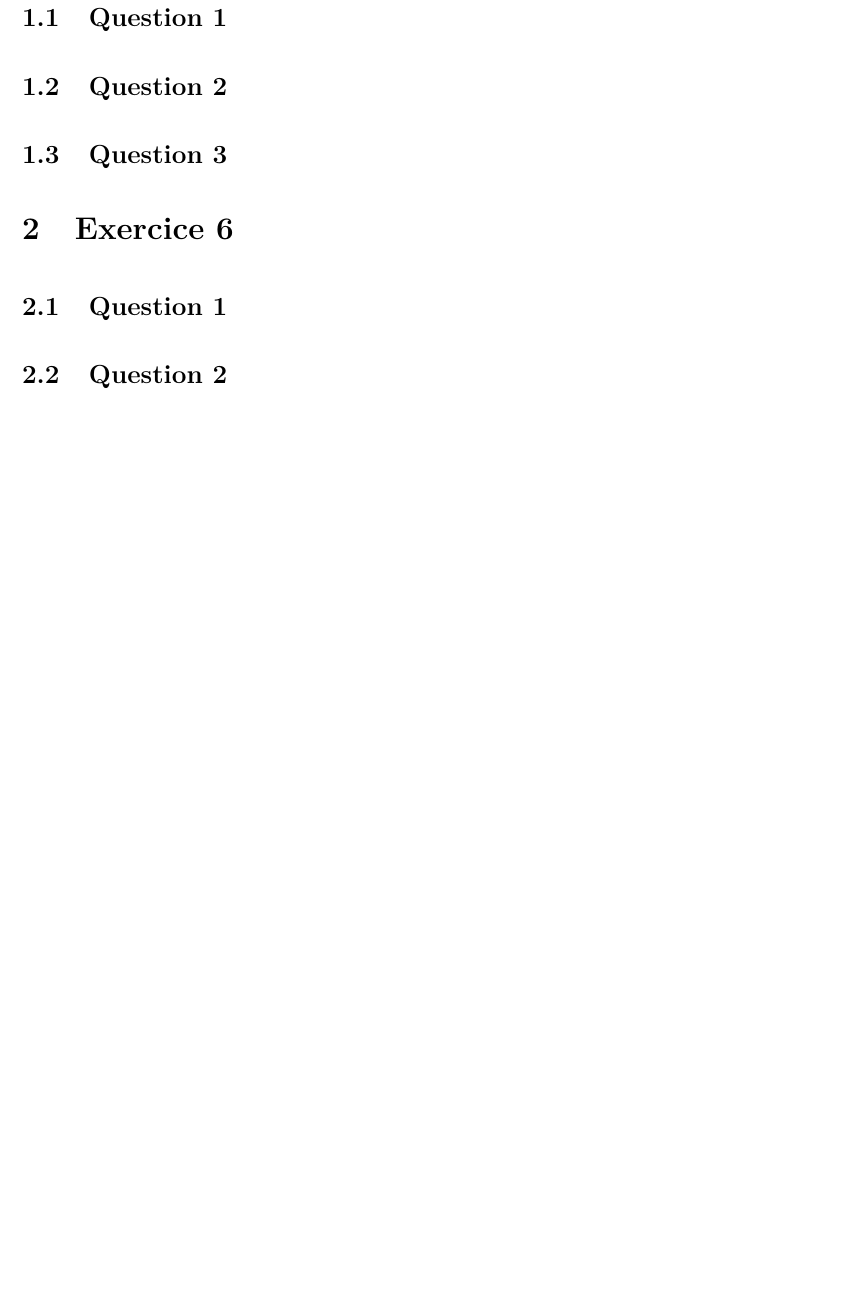
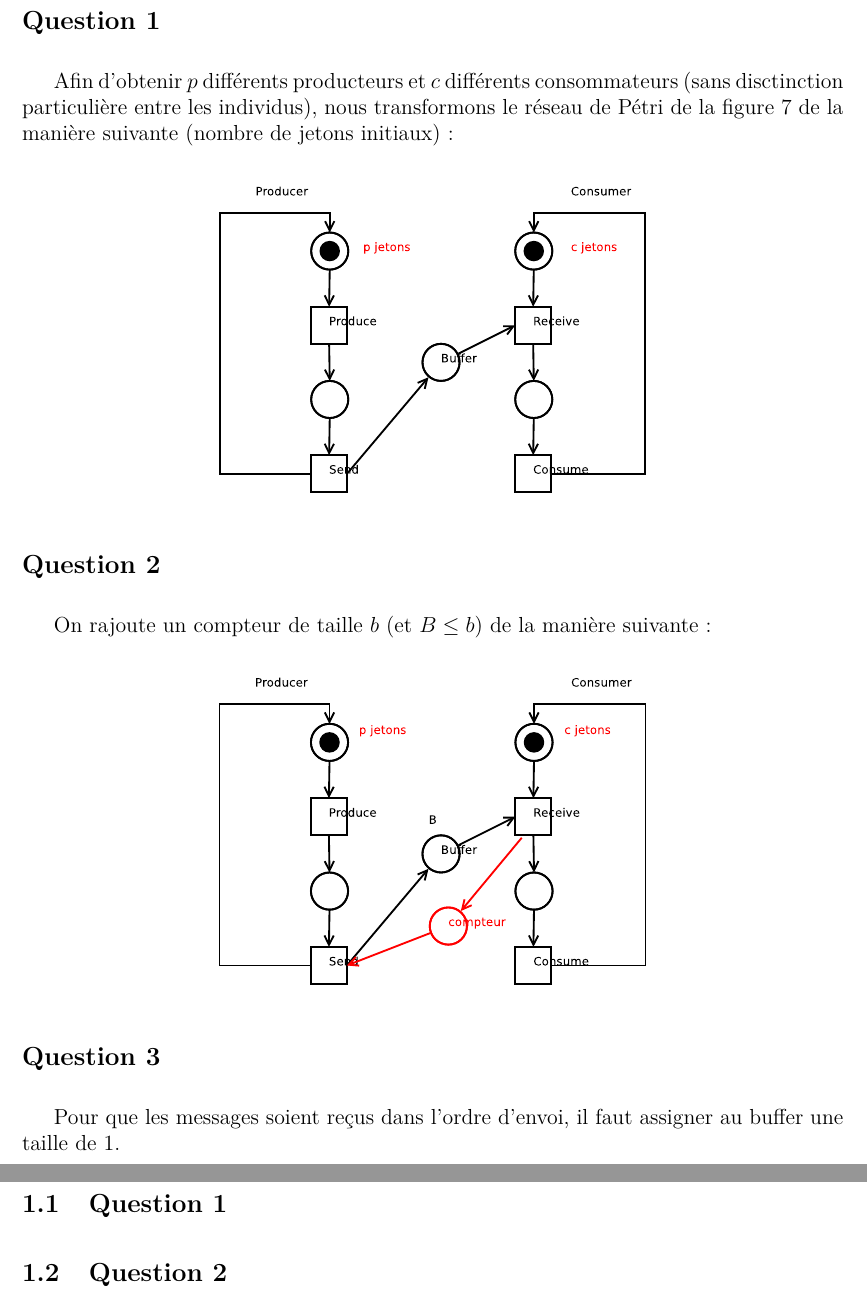
Before and after one commit to sabouazz/projetPetriAmalWillSab, a LaTeX document (rapportPetri.tex, which reads exo5.tex): part of page 9 of 12 before the commit and two parts of pages 9 and 10 of 13 after it, the two joined at a grey line, cut so that both start at the same text, the shorter picture padded with empty space. Compiled offline with pdfLaTeX.

Commit message:
tentative recopiage exo5, à vérifier

```diff
--- a/exo5.tex
+++ b/exo5.tex
@@ -1,4 +1,24 @@
-\section{Exercice 5}
-\subsection{Question 1}
-\subsection{Question 2}
-\subsection{Question 3}
+\section*{Exercice 5}
+
+\subsection*{Question 1}
+Afin d'obtenir $p$ différents producteurs et $c$ différents
+consommateurs (sans disctinction particulière entre les individus),
+nous transformons le réseau de Pétri de la figure $7$ de la manière
+suivante (nombre de jetons initiaux)~:
+
+\begin{center}
+\includegraphics[height=6cm]{exo5_1.eps}
+\end{center}
+
+\subsection*{Question 2}
+
+On rajoute un compteur de taille $b$ (et $B \leq b$) de la manière
+suivante~:
+
+\begin{center}
+\includegraphics[height=6cm]{exo5_2.eps}
+\end{center}
+
+\subsection*{Question 3}
+
+Pour que les messages soient reçus dans l'ordre d'envoi, il faut assigner au buffer une taille de $1$.
```
Also changed, not shown: exo5_1.eps (added), exo5_2.eps (added), 2 other files.
